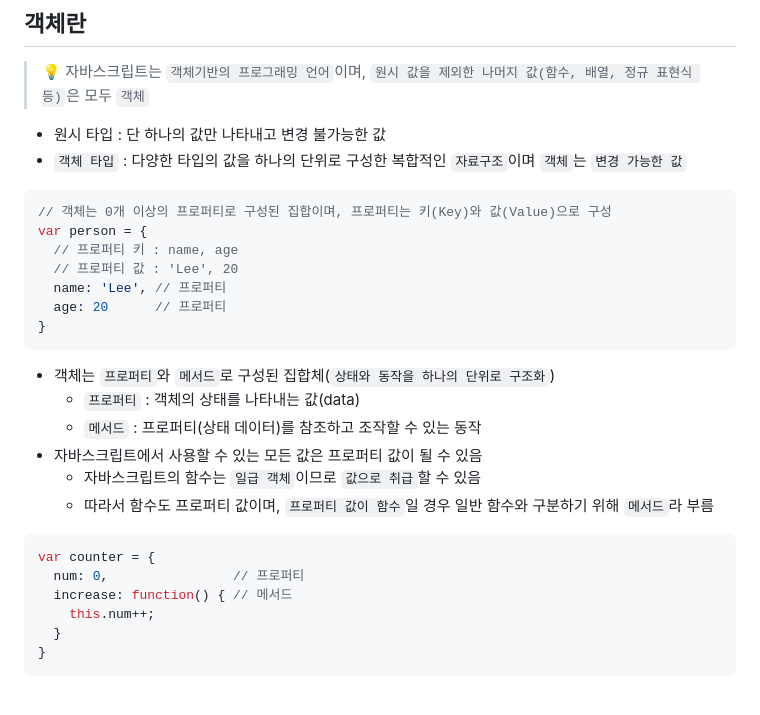
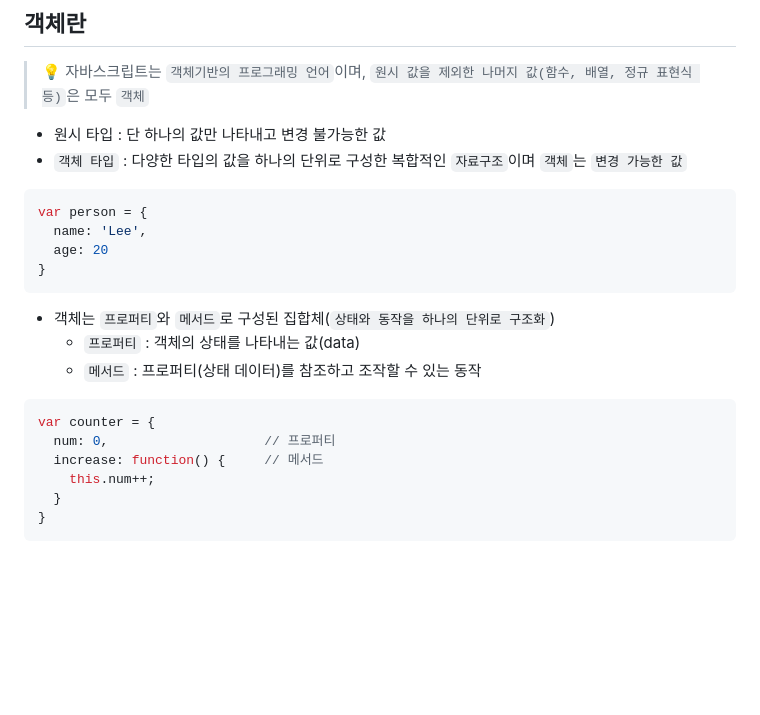
Before and after one commit to gahui-dev/full-stack-training, a Markdown page: modern-javascript/07. Object Literal/README.md, the part around the change printed below. GitHub-like rendering; blank space fills up the shorter version.

````diff
--- a/modern-javascript/07. Object Literal/README.md
+++ b/modern-javascript/07. Object Literal/README.md
@@ -8,27 +8,20 @@
 - `객체 타입` : 다양한 타입의 값을 하나의 단위로 구성한 복합적인 `자료구조`이며 `객체`는 `변경 가능한 값`
 
 ```javascript
-// 객체는 0개 이상의 프로퍼티로 구성된 집합이며, 프로퍼티는 키(Key)와 값(Value)으로 구성
 var person = {
-  // 프로퍼티 키 : name, age
-  // 프로퍼티 값 : 'Lee', 20
-  name: 'Lee', // 프로퍼티
-  age: 20      // 프로퍼티
+  name: 'Lee',
+  age: 20
 }
 ```
 
 - 객체는 `프로퍼티`와 `메서드`로 구성된 집합체(`상태와 동작을 하나의 단위로 구조화`)
   - `프로퍼티` : 객체의 상태를 나타내는 값(data)
   - `메서드` : 프로퍼티(상태 데이터)를 참조하고 조작할 수 있는 동작
-- 자바스크립트에서 사용할 수 있는 모든 값은 프로퍼티 값이 될 수 있음
-  - 자바스크립트의 함수는 `일급 객체`이므로 `값으로 취급`할 수 있음
-  - 따라서 함수도 프로퍼티 값이며, `프로퍼티 값이 함수`일 경우 일반 함수와 구분하기 위해 `메서드`라 부름
-
 
 ```javascript
 var counter = {
-  num: 0,                // 프로퍼티
-  increase: function() { // 메서드
+  num: 0,                    // 프로퍼티
+  increase: function() {     // 메서드
     this.num++;
   }
 }
````
Also changed, not shown: other parts of modern-javascript/07. Object Literal/README.md (+16 -8 lines).
